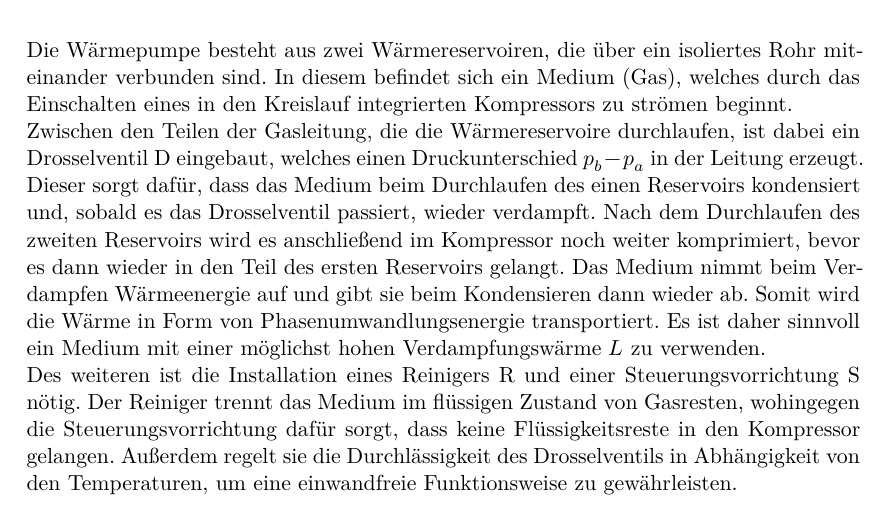
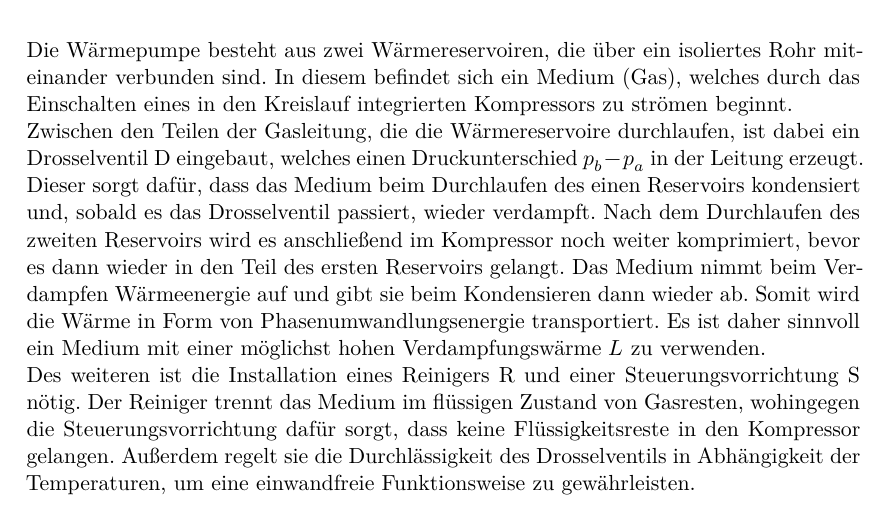
Before and after one commit to lwitthaus/Anfaengerpraktikum, a LaTeX document (V206-Waermepumpe/main.tex, which reads V206-Waermepumpe/content/aufbau.tex): part of page 5 of 6, cut so that both start at the same text. Compiled offline with XeLaTeX.

Commit message:
Aufbau verbesserung

```diff
--- a/V206-Waermepumpe/content/aufbau.tex
+++ b/V206-Waermepumpe/content/aufbau.tex
@@ -25,6 +25,6 @@ Des weiteren ist die Installation eines Reinigers R und einer Steuerungsvorricht
 S nötig. Der Reiniger trennt das Medium im flüssigen Zustand von Gasresten, wohingegen
 die Steuerungsvorrichtung dafür sorgt, dass keine Flüssigkeitsreste in den Kompressor
 gelangen. Außerdem regelt sie die Durchlässigkeit des Drosselventils in Abhängigkeit
-von den Temperaturen, um eine einwandfreie Funktionsweise zu gewährleisten.
+der Temperaturen, um eine einwandfreie Funktionsweise zu gewährleisten.
 
 \label{sec:Aufbau}
```
